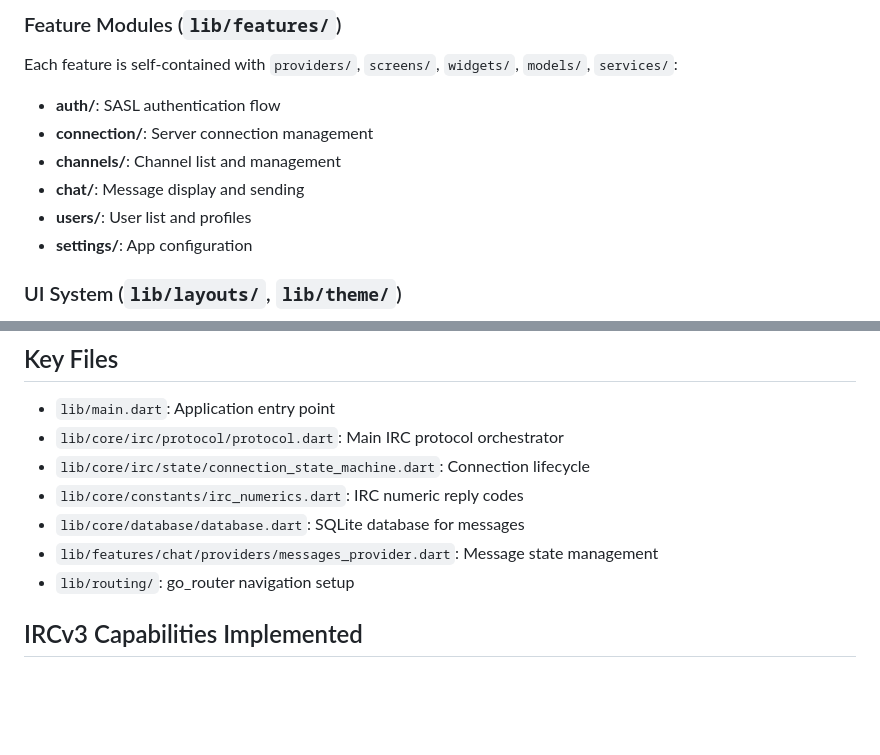
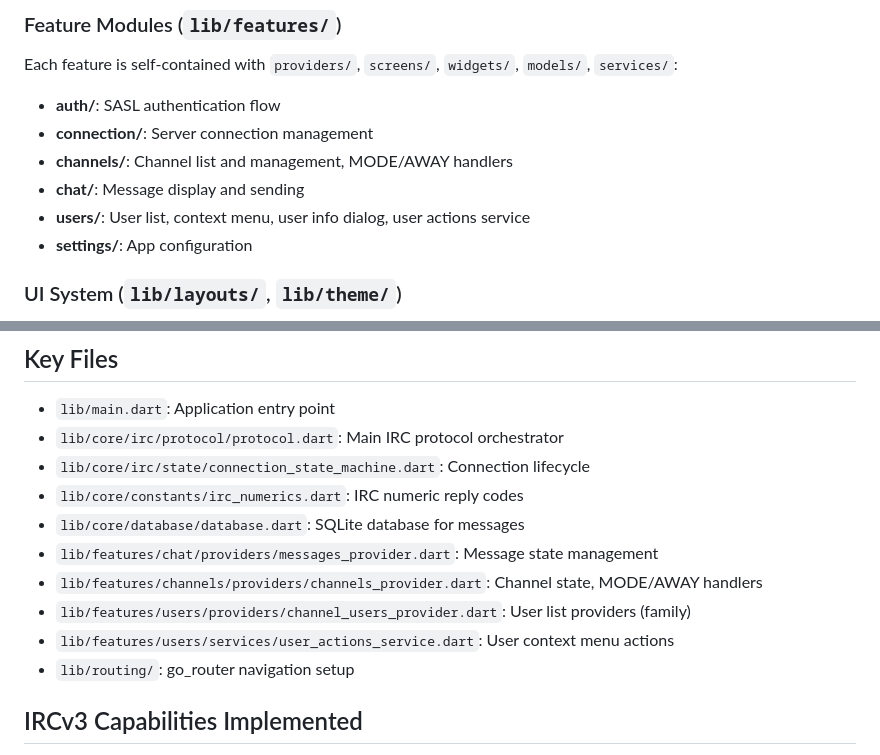
Before and after one commit to ronalove/conduit, a Markdown page: CLAUDE.md, 2 parts joined by grey strips. Rendered like a GitHub page; blank space fills up the shorter version.

Commit message:
Mettre a jour CLAUDE.md avec les informations sur l'integration utilisateur
🤖 Generated with [Claude Code](https://claude.com/claude-code)

Co-Authored-By: Claude Opus 4.5 <noreply@anthropic.com>

```diff
--- a/CLAUDE.md
+++ b/CLAUDE.md
@@ -63,9 +63,9 @@ Commands Queue <- UI Events/Riverpod State <-----------------------------+
 Each feature is self-contained with `providers/`, `screens/`, `widgets/`, `models/`, `services/`:
 - **auth/**: SASL authentication flow
 - **connection/**: Server connection management
-- **channels/**: Channel list and management
+- **channels/**: Channel list and management, MODE/AWAY handlers
 - **chat/**: Message display and sending
-- **users/**: User list and profiles
+- **users/**: User list, context menu, user info dialog, user actions service
 - **settings/**: App configuration
 
 ### UI System (`lib/layouts/`, `lib/theme/`)
@@ -107,6 +107,9 @@ Uses **drift** (SQLite ORM) for message persistence:
 - `lib/core/constants/irc_numerics.dart`: IRC numeric reply codes
 - `lib/core/database/database.dart`: SQLite database for messages
 - `lib/features/chat/providers/messages_provider.dart`: Message state management
+- `lib/features/channels/providers/channels_provider.dart`: Channel state, MODE/AWAY handlers
+- `lib/features/users/providers/channel_users_provider.dart`: User list providers (family)
+- `lib/features/users/services/user_actions_service.dart`: User context menu actions
 - `lib/routing/`: go_router navigation setup
 
 ## IRCv3 Capabilities Implemented
```
